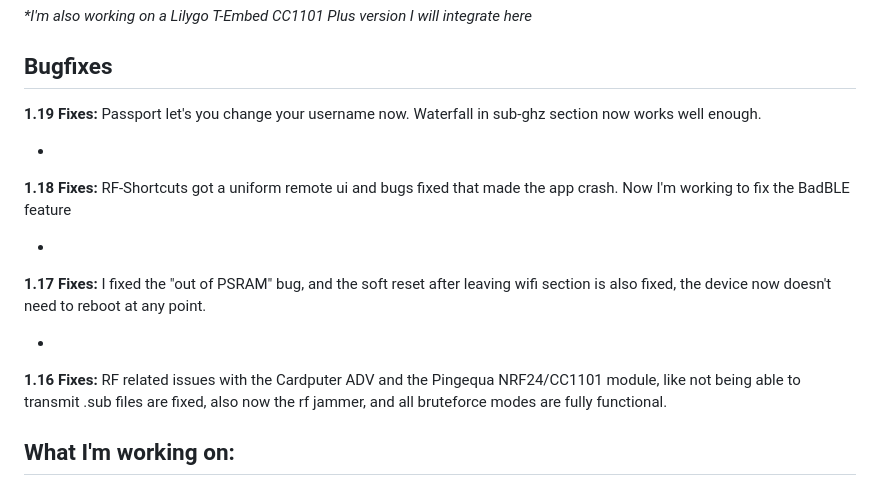
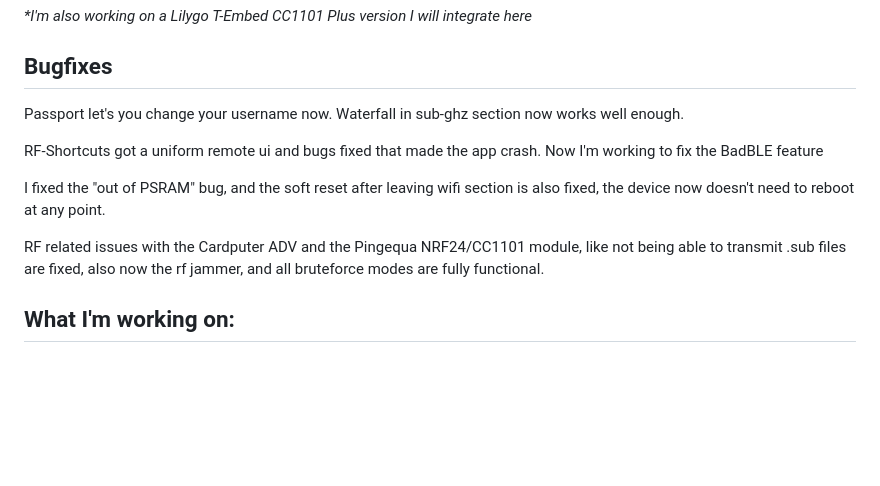
Before and after one commit to pinchepasta/mostly-a-Flipper, a Markdown page: README.md, the part around the change. GitHub-like rendering; blank space fills up the shorter version.

```diff
--- a/README.md
+++ b/README.md
@@ -50,21 +50,13 @@ M5Stack Cardputer & Cardputer ADV
 
 <h2>Bugfixes</h2>
 
-<b>1.19 Fixes:</b> Passport let's you change your username now. Waterfall in sub-ghz section now works well enough.
+Passport let's you change your username now. Waterfall in sub-ghz section now works well enough.
 
+RF-Shortcuts got a uniform remote ui and bugs fixed that made the app crash. Now I'm working to fix the BadBLE feature
 
--
+I fixed the "out of PSRAM" bug, and the soft reset after leaving wifi section is also fixed, the device now doesn't need to reboot at any point.
 
-
-<b>1.18 Fixes:</b> RF-Shortcuts got a uniform remote ui and bugs fixed that made the app crash. Now I'm working to fix the BadBLE feature
-
--
-
-<b>1.17 Fixes:</b> I fixed the "out of PSRAM" bug, and the soft reset after leaving wifi section is also fixed, the device now doesn't need to reboot at any point.
-
--
-
-<b>1.16 Fixes:</b>  RF related issues with the Cardputer ADV and the Pingequa NRF24/CC1101 module, like not being able to transmit .sub files are fixed, also now the rf jammer, and all bruteforce modes are fully functional.
+RF related issues with the Cardputer ADV and the Pingequa NRF24/CC1101 module, like not being able to transmit .sub files are fixed, also now the rf jammer, and all bruteforce modes are fully functional.
 
 
 <h2>What I'm working on:</h2>
```
